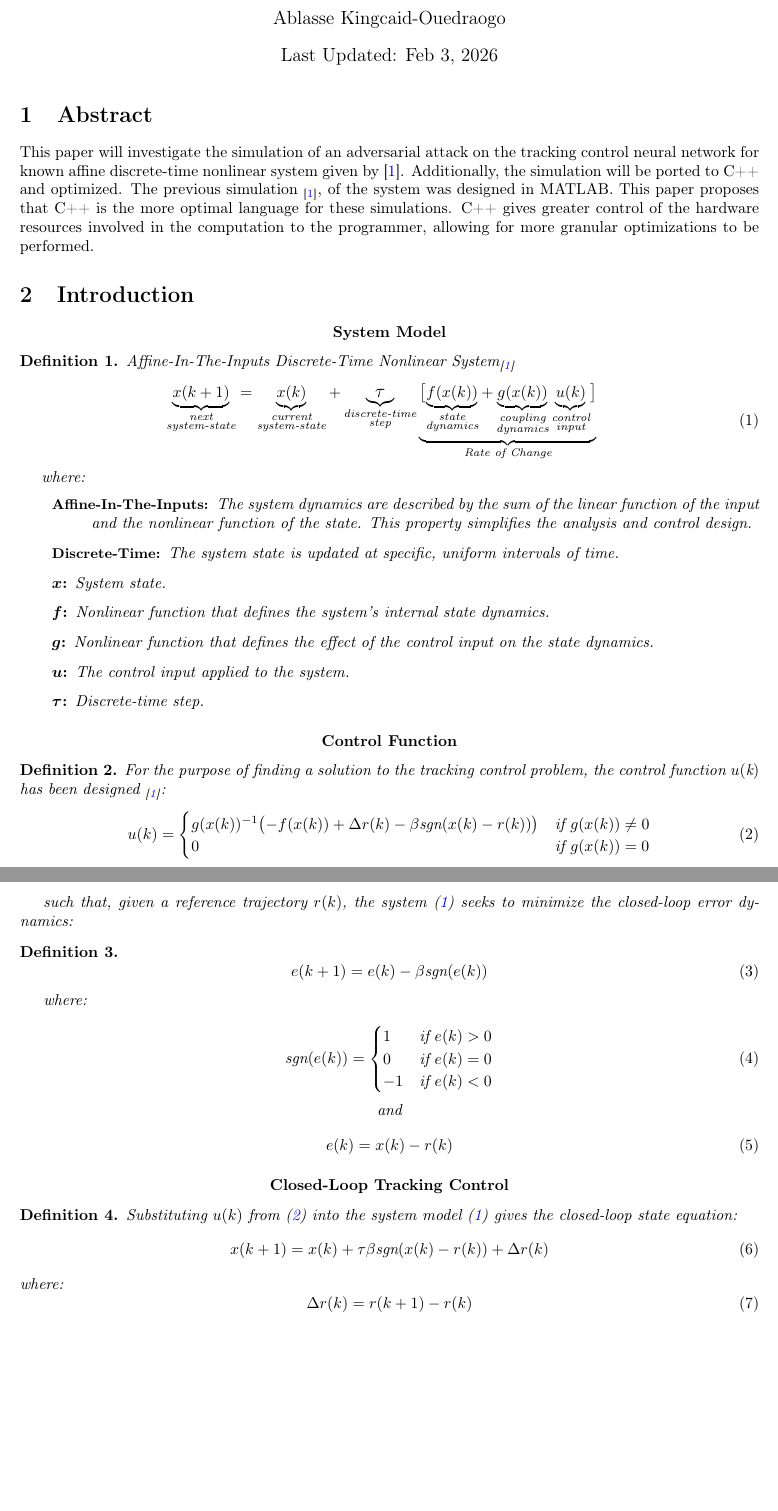
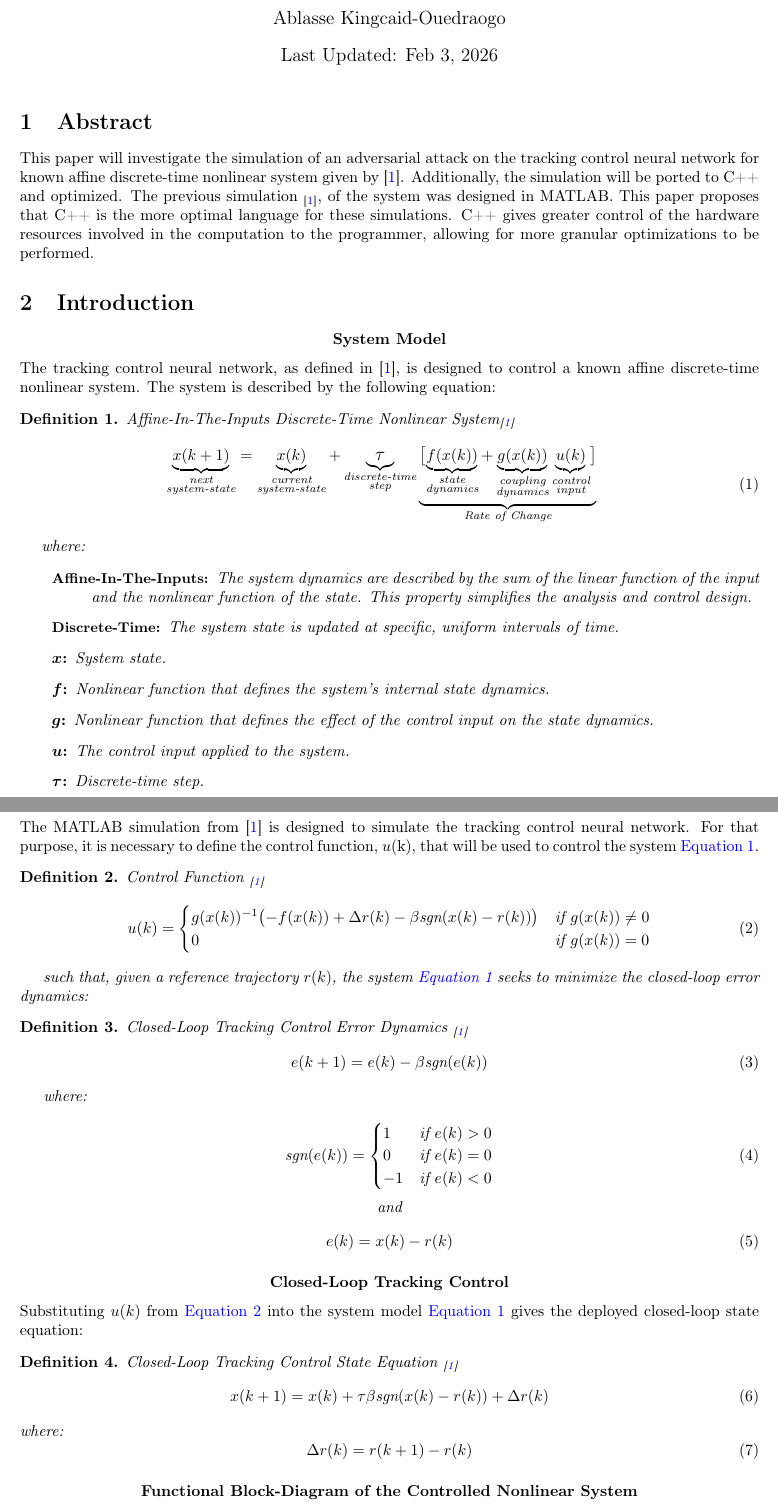
Before and after one commit to ablassejr/tracking-control-network, a LaTeX document (research-vault/Research Journal/Paper/Main.tex, which reads research-vault/Research Journal/Paper/chapters/diagrams/clean-system.tex, research-vault/Research Journal/Paper/chapters/introduction/closed-loop.tex, research-vault/Research Journal/Paper/chapters/introduction/control.tex): two parts of pages 1 and 2 of 9, joined at a grey line, cut so that both start at the same text, the shorter picture padded with empty space. Compiled offline with pdfLaTeX.

Commit message:
Add descriptive prose and definition titles to introduction sections
Add explanatory text before each formal definition (system model,
control function, closed-loop equation, error dynamics) so the paper
reads as continuous prose rather than a sequence of bare equations.
Move the clean-system block diagram from the diagrams chapter into the
introduction for logical flow. Modernize cross-references to \autoref.

Co-Authored-By: Claude Opus 4.6 <noreply@anthropic.com>

```diff
--- a/research-vault/Research Journal/Paper/chapters/diagrams/clean-system.tex
+++ b/research-vault/Research Journal/Paper/chapters/diagrams/clean-system.tex
@@ -1,5 +1,6 @@
-A functional block-diagram of the controlled nonlinear system described by \ref{systemModel}
-and \ref{eq:control_function} is presented in Fig. 1. The diagram includes the blocks of
+\subsubsection*{\centering Functional Block-Diagram of the Controlled Nonlinear System}
+A functional block-diagram of the controlled nonlinear system described by \autoref{systemModel}
+and \autoref{eq:control_function} is presented in \autoref{fig:clean-system}  The diagram includes the blocks of
 discrete-time summation $+$, sign activation function $S$, amplification  $\beta$,
 nonlinear functions $f(x)$ and  $g(x)$, NN solver of
 system of linear algebraic equations LAESS, reference $r$, state variable $x(k)$
--- a/research-vault/Research Journal/Paper/chapters/introduction/closed-loop.tex
+++ b/research-vault/Research Journal/Paper/chapters/introduction/closed-loop.tex
@@ -1,7 +1,9 @@
 \subsubsection*{\centering Closed-Loop Tracking Control} % TODO: fix the version of the equation
+Substituting $u(k)$ from~\autoref{eq:control_function} into the
+system model~\autoref{systemModel} gives the deployed closed-loop
+state equation:
 \begin{definition}
-	Substituting $u(k)$ from~(\ref{eq:control_function}) into the
-	system model~(\ref{systemModel}) gives the closed-loop state equation:
+	Closed-Loop Tracking Control State Equation \textsubscript{\cite{tymoshchuk2024tracking}}
 	\begin{equation}
 		x(k+1) = \state + \tau \beta \text{sgn}(x(k) - r(k)) + \Delta r(k)
 	\end{equation}
--- a/research-vault/Research Journal/Paper/chapters/introduction/control.tex
+++ b/research-vault/Research Journal/Paper/chapters/introduction/control.tex
@@ -1,7 +1,11 @@
 \subsubsection*{\centering Control Function}
 
+The MATLAB simulation from \cite{tymoshchuk2024tracking}
+is designed to simulate the tracking control neural network. For that
+purpose, it is necessary to define the control function, \control{$k$}, that will
+be used to control the system~\autoref{systemModel}.
 \begin{definition}
-	For the purpose of finding a solution to the tracking control problem, the control function \control{$k$} has been designed~\textsubscript{\cite{tymoshchuk2024tracking}}:
+	Control Function \textsubscript{\cite{tymoshchuk2024tracking}}
 	\begin{equation}
 		u(k) = \begin{cases}
 			g(x(k))^{-1} \bigl( -f(x(k)) + \Delta r(k) - \beta \text{sgn}(x(k) - r(k)) \bigr) & \text{if } g(x(k)) \neq 0 \\
@@ -10,7 +14,7 @@
 		\label{eq:control_function}
 	\end{equation}
 
-	such that, given a reference trajectory $r(k)$, the system~(\ref{systemModel}) seeks to minimize the closed-loop error dynamics:
+	such that, given a reference trajectory $r(k)$, the system~\autoref{systemModel} seeks to minimize the closed-loop error dynamics:
 
 	\input{chapters/introduction/error.tex}
 
--- a/research-vault/Research Journal/Paper/chapters/introduction/error.tex
+++ b/research-vault/Research Journal/Paper/chapters/introduction/error.tex
@@ -1,4 +1,5 @@
 \begin{definition}
+	Closed-Loop Tracking Control Error Dynamics \textsubscript{\cite{tymoshchuk2024tracking}}
 	\begin{equation}
 		e(k+1) = e(k) - \beta \text{sgn}(e(k))
 		\label{eq:error_dynamics}
--- a/research-vault/Research Journal/Paper/chapters/introduction/intro.tex
+++ b/research-vault/Research Journal/Paper/chapters/introduction/intro.tex
@@ -7,6 +7,9 @@
 
 \newtheorem{definition}{Definition}
 \subsubsection*{\centering System Model}
+The tracking control neural network, as defined in \cite{tymoshchuk2024tracking},
+is designed to control a known affine discrete-time nonlinear system.
+The system is described by the following equation:
 \begin{definition} Affine-In-The-Inputs Discrete-Time Nonlinear System\textsubscript{\cite{tymoshchuk2024tracking}}\label{eq:dynamic}
 	\input{chapters/introduction/sysModel.tex} % Description of the system by the equation
 	\quad where:
@@ -14,3 +17,4 @@
 \end{definition}
 \input{chapters/introduction/control.tex} % Description of the control
 \input{chapters/introduction/closed-loop.tex} % Description of the closed loop dynamics
+\input{./chapters/diagrams/clean-system.tex}
```
Also changed, not shown: research-vault/Research Journal/Paper/chapters/diagrams/diagrams.tex (+0 -1 lines), research-vault/Research Journal/Paper/chapters/diagrams/clean-system.tex (1 more changed lines).
